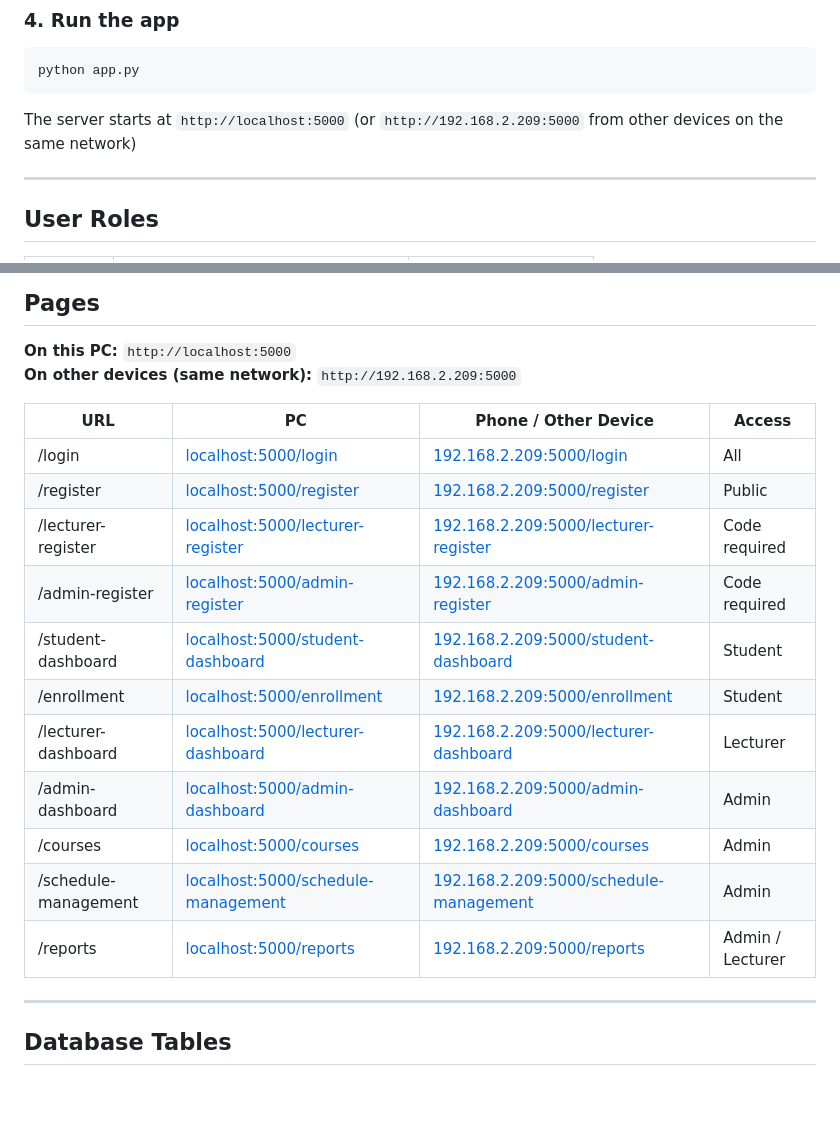
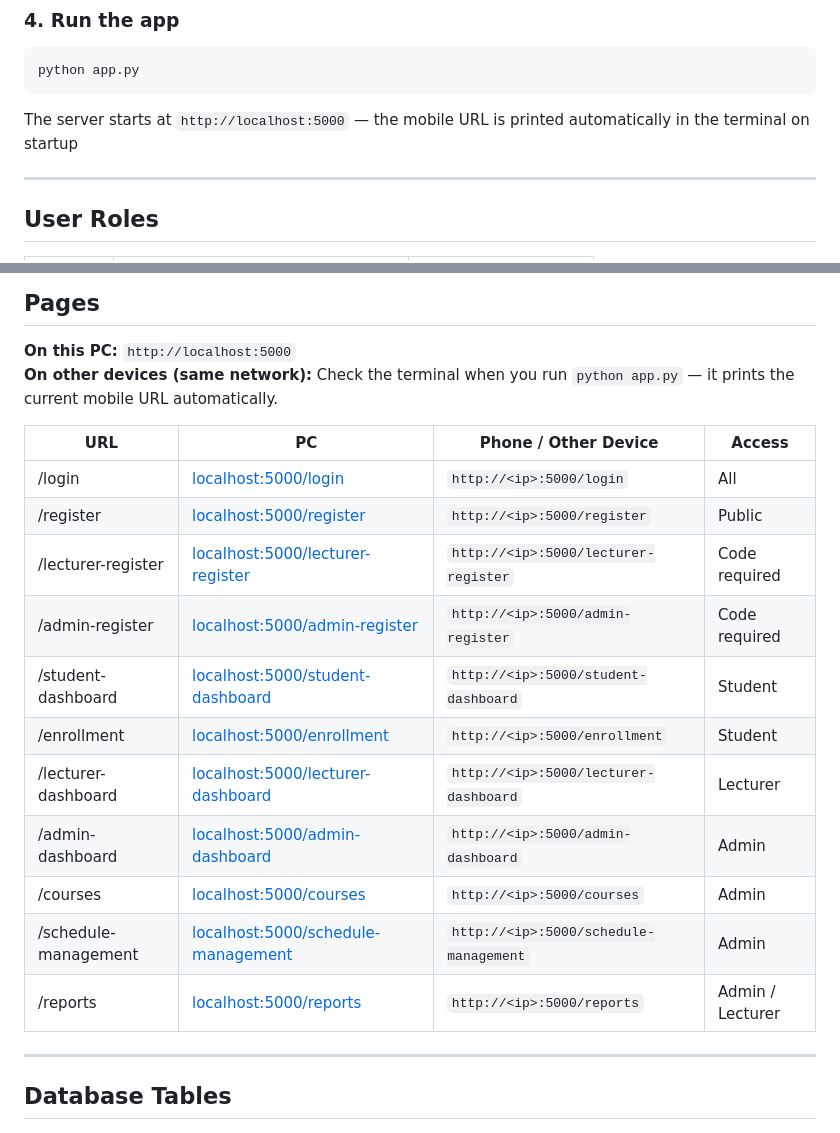
Before and after one commit to Andi-Dosty/attendance_system, a Markdown page: README.md, 2 parts joined by grey strips. Rendered like a GitHub page; blank space fills up the shorter version.

Commit message:
Remove hardcoded IP from README — mobile URL now shown at startup
Co-Authored-By: Claude Sonnet 4.6 <noreply@anthropic.com>

````diff
--- a/README.md
+++ b/README.md
@@ -67,7 +67,7 @@ ADMIN_CODE=RMU-ADMIN-2026
 python app.py
 ```
 
-The server starts at `http://localhost:5000` (or `http://192.168.2.209:5000` from other devices on the same network)
+The server starts at `http://localhost:5000` — the mobile URL is printed automatically in the terminal on startup
 
 ---
 
@@ -86,21 +86,21 @@ The server starts at `http://localhost:5000` (or `http://192.168.2.209:5000` fro
 ## Pages
 
 **On this PC:** `http://localhost:5000`
-**On other devices (same network):** `http://192.168.2.209:5000`
+**On other devices (same network):** Check the terminal when you run `python app.py` — it prints the current mobile URL automatically.
 
 | URL | PC | Phone / Other Device | Access |
 |-----|----|----------------------|--------|
-| /login | [localhost:5000/login](http://localhost:5000/login) | [192.168.2.209:5000/login](http://192.168.2.209:5000/login) | All |
-| /register | [localhost:5000/register](http://localhost:5000/register) | [192.168.2.209:5000/register](http://192.168.2.209:5000/register) | Public |
-| /lecturer-register | [localhost:5000/lecturer-register](http://localhost:5000/lecturer-register) | [192.168.2.209:5000/lecturer-register](http://192.168.2.209:5000/lecturer-register) | Code required |
-| /admin-register | [localhost:5000/admin-register](http://localhost:5000/admin-register) | [192.168.2.209:5000/admin-register](http://192.168.2.209:5000/admin-register) | Code required |
-| /student-dashboard | [localhost:5000/student-dashboard](http://localhost:5000/student-dashboard) | [192.168.2.209:5000/student-dashboard](http://192.168.2.209:5000/student-dashboard) | Student |
-| /enrollment | [localhost:5000/enrollment](http://localhost:5000/enrollment) | [192.168.2.209:5000/enrollment](http://192.168.2.209:5000/enrollment) | Student |
-| /lecturer-dashboard | [localhost:5000/lecturer-dashboard](http://localhost:5000/lecturer-dashboard) | [192.168.2.209:5000/lecturer-dashboard](http://192.168.2.209:5000/lecturer-dashboard) | Lecturer |
-| /admin-dashboard | [localhost:5000/admin-dashboard](http://localhost:5000/admin-dashboard) | [192.168.2.209:5000/admin-dashboard](http://192.168.2.209:5000/admin-dashboard) | Admin |
-| /courses | [localhost:5000/courses](http://localhost:5000/courses) | [192.168.2.209:5000/courses](http://192.168.2.209:5000/courses) | Admin |
-| /schedule-management | [localhost:5000/schedule-management](http://localhost:5000/schedule-management) | [192.168.2.209:5000/schedule-management](http://192.168.2.209:5000/schedule-management) | Admin |
-| /reports | [localhost:5000/reports](http://localhost:5000/reports) | [192.168.2.209:5000/reports](http://192.168.2.209:5000/reports) | Admin / Lecturer |
+| /login | [localhost:5000/login](http://localhost:5000/login) | `http://<ip>:5000/login` | All |
+| /register | [localhost:5000/register](http://localhost:5000/register) | `http://<ip>:5000/register` | Public |
+| /lecturer-register | [localhost:5000/lecturer-register](http://localhost:5000/lecturer-register) | `http://<ip>:5000/lecturer-register` | Code required |
+| /admin-register | [localhost:5000/admin-register](http://localhost:5000/admin-register) | `http://<ip>:5000/admin-register` | Code required |
+| /student-dashboard | [localhost:5000/student-dashboard](http://localhost:5000/student-dashboard) | `http://<ip>:5000/student-dashboard` | Student |
+| /enrollment | [localhost:5000/enrollment](http://localhost:5000/enrollment) | `http://<ip>:5000/enrollment` | Student |
+| /lecturer-dashboard | [localhost:5000/lecturer-dashboard](http://localhost:5000/lecturer-dashboard) | `http://<ip>:5000/lecturer-dashboard` | Lecturer |
+| /admin-dashboard | [localhost:5000/admin-dashboard](http://localhost:5000/admin-dashboard) | `http://<ip>:5000/admin-dashboard` | Admin |
+| /courses | [localhost:5000/courses](http://localhost:5000/courses) | `http://<ip>:5000/courses` | Admin |
+| /schedule-management | [localhost:5000/schedule-management](http://localhost:5000/schedule-management) | `http://<ip>:5000/schedule-management` | Admin |
+| /reports | [localhost:5000/reports](http://localhost:5000/reports) | `http://<ip>:5000/reports` | Admin / Lecturer |
 
 ---
 
````
